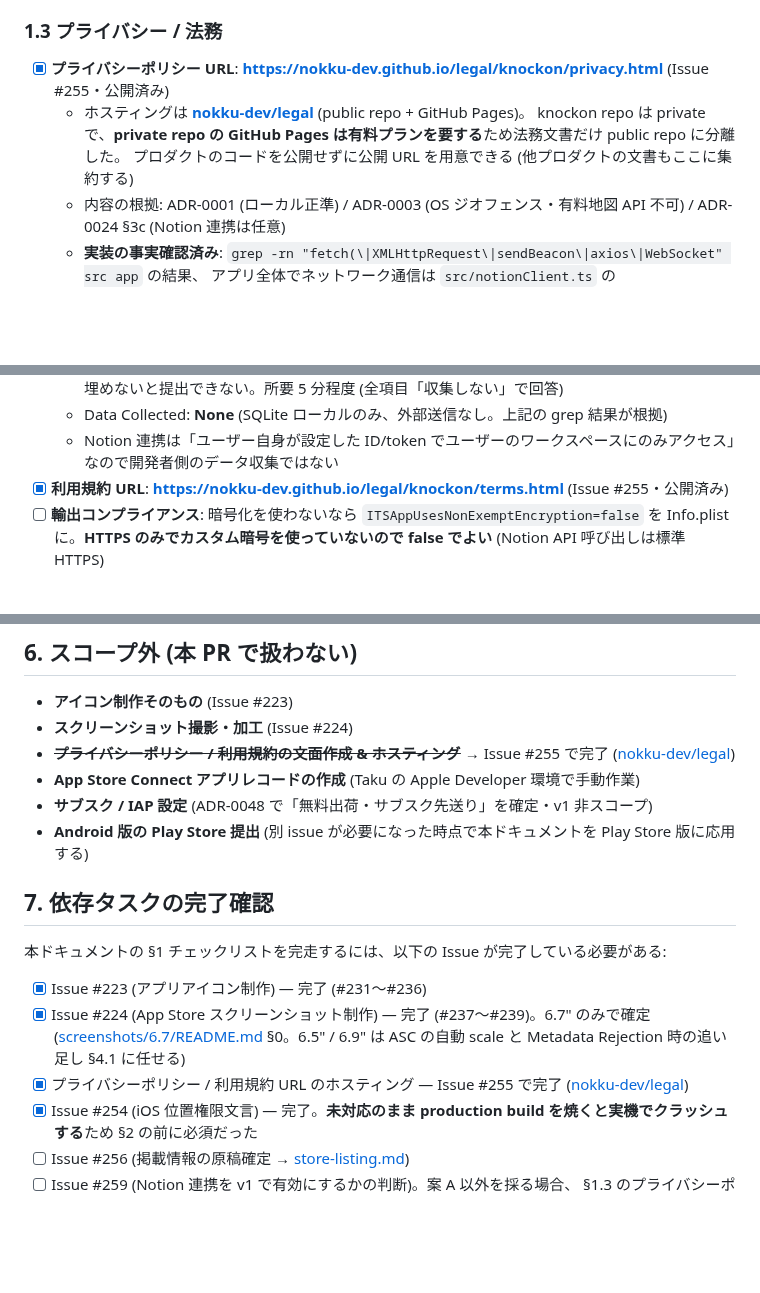
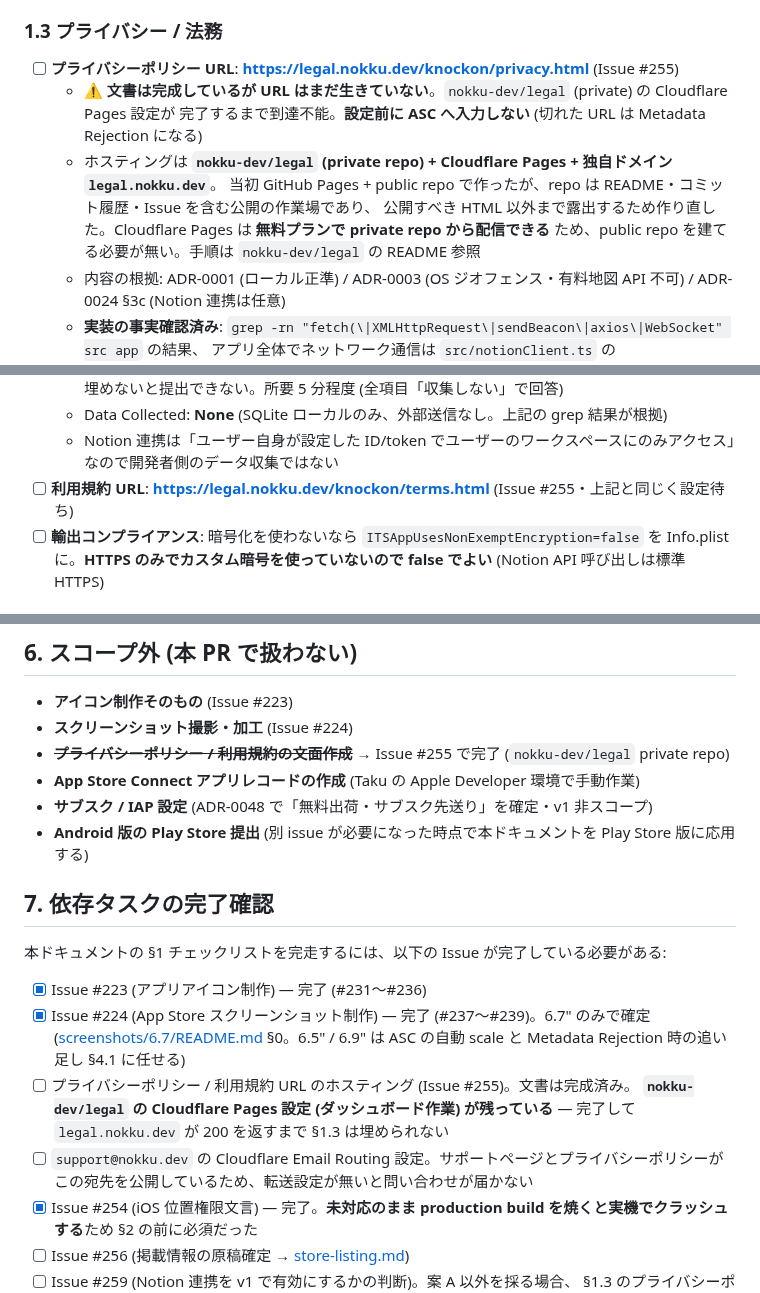
Before and after one commit to nokku-dev/knockon, a Markdown page: docs/release/app-store-submission.md, 3 parts joined by grey strips. Drawn GitHub-style; blank space fills up the shorter version.

Commit message:
docs: 法務文書のホスティングを Cloudflare Pages + legal.nokku.dev に変更 #255 (#263)

```diff
--- a/docs/release/app-store-submission.md
+++ b/docs/release/app-store-submission.md
@@ -46,10 +46,13 @@
 
 ### 1.3 プライバシー / 法務
 
-- [x] **プライバシーポリシー URL**: **https://nokku-dev.github.io/legal/knockon/privacy.html** (Issue #255・公開済み)
-  - ホスティングは **[nokku-dev/legal](https://github.com/nokku-dev/legal)** (public repo + GitHub Pages)。
-    knockon repo は private で、**private repo の GitHub Pages は有料プランを要する**ため法務文書だけ public repo に分離した。
-    プロダクトのコードを公開せずに公開 URL を用意できる (他プロダクトの文書もここに集約する)
+- [ ] **プライバシーポリシー URL**: **https://legal.nokku.dev/knockon/privacy.html** (Issue #255)
+  - ⚠️ **文書は完成しているが URL はまだ生きていない**。`nokku-dev/legal` (private) の Cloudflare Pages 設定が
+    完了するまで到達不能。**設定前に ASC へ入力しない** (切れた URL は Metadata Rejection になる)
+  - ホスティングは **`nokku-dev/legal` (private repo) + Cloudflare Pages + 独自ドメイン `legal.nokku.dev`**。
+    当初 GitHub Pages + public repo で作ったが、repo は README・コミット履歴・Issue を含む公開の作業場であり、
+    公開すべき HTML 以外まで露出するため作り直した。Cloudflare Pages は **無料プランで private repo から配信できる**
+    ため、public repo を建てる必要が無い。手順は `nokku-dev/legal` の README 参照
   - 内容の根拠: ADR-0001 (ローカル正準) / ADR-0003 (OS ジオフェンス・有料地図 API 不可) / ADR-0024 §3c (Notion 連携は任意)
   - **実装の事実確認済み**: `grep -rn "fetch(\|XMLHttpRequest\|sendBeacon\|axios\|WebSocket" src app` の結果、
     アプリ全体でネットワーク通信は `src/notionClient.ts` の `api.notion.com` **1 箇所のみ**。
@@ -61,7 +64,7 @@
     埋めないと提出できない。所要 5 分程度 (全項目「収集しない」で回答)
   - Data Collected: **None** (SQLite ローカルのみ、外部送信なし。上記の grep 結果が根拠)
   - Notion 連携は「ユーザー自身が設定した ID/token でユーザーのワークスペースにのみアクセス」なので開発者側のデータ収集ではない
-- [x] **利用規約 URL**: **https://nokku-dev.github.io/legal/knockon/terms.html** (Issue #255・公開済み)
+- [ ] **利用規約 URL**: **https://legal.nokku.dev/knockon/terms.html** (Issue #255・上記と同じく設定待ち)
 - [ ] **輸出コンプライアンス**: 暗号化を使わないなら `ITSAppUsesNonExemptEncryption=false` を Info.plist に。**HTTPS のみでカスタム暗号を使っていないので false でよい** (Notion API 呼び出しは標準 HTTPS)
 
 ### 1.4 権限文言 (Info.plist)
@@ -193,7 +196,7 @@ Apple のリジェクトは Resolution Center 経由でメッセージが届く
 
 - **アイコン制作そのもの** (Issue #223)
 - **スクリーンショット撮影・加工** (Issue #224)
-- ~~**プライバシーポリシー / 利用規約の文面作成 & ホスティング**~~ → Issue #255 で完了 ([nokku-dev/legal](https://github.com/nokku-dev/legal))
+- ~~**プライバシーポリシー / 利用規約の文面作成**~~ → Issue #255 で完了 (`nokku-dev/legal` private repo)
 - **App Store Connect アプリレコードの作成** (Taku の Apple Developer 環境で手動作業)
 - **サブスク / IAP 設定** (ADR-0048 で「無料出荷・サブスク先送り」を確定・v1 非スコープ)
 - **Android 版の Play Store 提出** (別 issue が必要になった時点で本ドキュメントを Play Store 版に応用する)
@@ -206,7 +209,11 @@ Apple のリジェクトは Resolution Center 経由でメッセージが届く
 - [x] Issue #224 (App Store スクリーンショット制作) — 完了 (#237〜#239)。6.7" のみで確定
       ([screenshots/6.7/README.md](screenshots/6.7/README.md) §0。6.5" / 6.9" は ASC の自動 scale と
       Metadata Rejection 時の追い足し §4.1 に任せる)
-- [x] プライバシーポリシー / 利用規約 URL のホスティング — Issue #255 で完了 ([nokku-dev/legal](https://github.com/nokku-dev/legal))
+- [ ] プライバシーポリシー / 利用規約 URL のホスティング (Issue #255)。文書は完成済み。
+      **`nokku-dev/legal` の Cloudflare Pages 設定 (ダッシュボード作業) が残っている** — 完了して
+      `legal.nokku.dev` が 200 を返すまで §1.3 は埋められない
+- [ ] `support@nokku.dev` の Cloudflare Email Routing 設定。サポートページとプライバシーポリシーが
+      この宛先を公開しているため、転送設定が無いと問い合わせが届かない
 - [x] Issue #254 (iOS 位置権限文言) — 完了。**未対応のまま production build を焼くと実機でクラッシュする**ため §2 の前に必須だった
 - [ ] Issue #256 (掲載情報の原稿確定 → [store-listing.md](store-listing.md))
 - [ ] Issue #259 (Notion 連携を v1 で有効にするかの判断)。案 A 以外を採る場合、
```
Also changed, not shown: docs/release/store-listing.md (+9 -5 lines).
